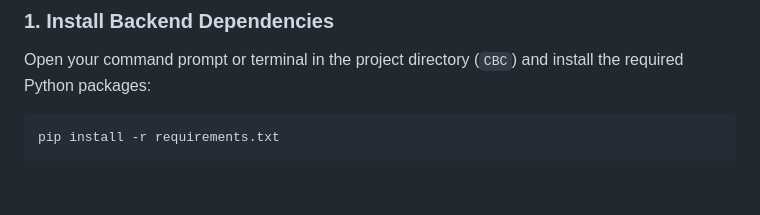
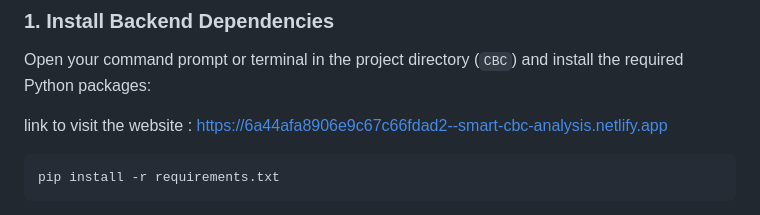
Before and after one commit to chetna-karma/smart-CBC-analysis, a Markdown page: USER_GUIDE.md, the part around the change. Drawn GitHub-style; blank space fills up the shorter version.

Commit message:
Add website link to USER_GUIDE.md
Added a link to the project website in the installation section.

````diff
--- a/USER_GUIDE.md
+++ b/USER_GUIDE.md
@@ -18,6 +18,8 @@ Before starting, ensure you have the following installed on your machine:
 
 ### 1. Install Backend Dependencies
 Open your command prompt or terminal in the project directory (`CBC`) and install the required Python packages:
+
+link to visit the website : https://6a44afa8906e9c67c66fdad2--smart-cbc-analysis.netlify.app
 
 ```bash
 pip install -r requirements.txt
````
